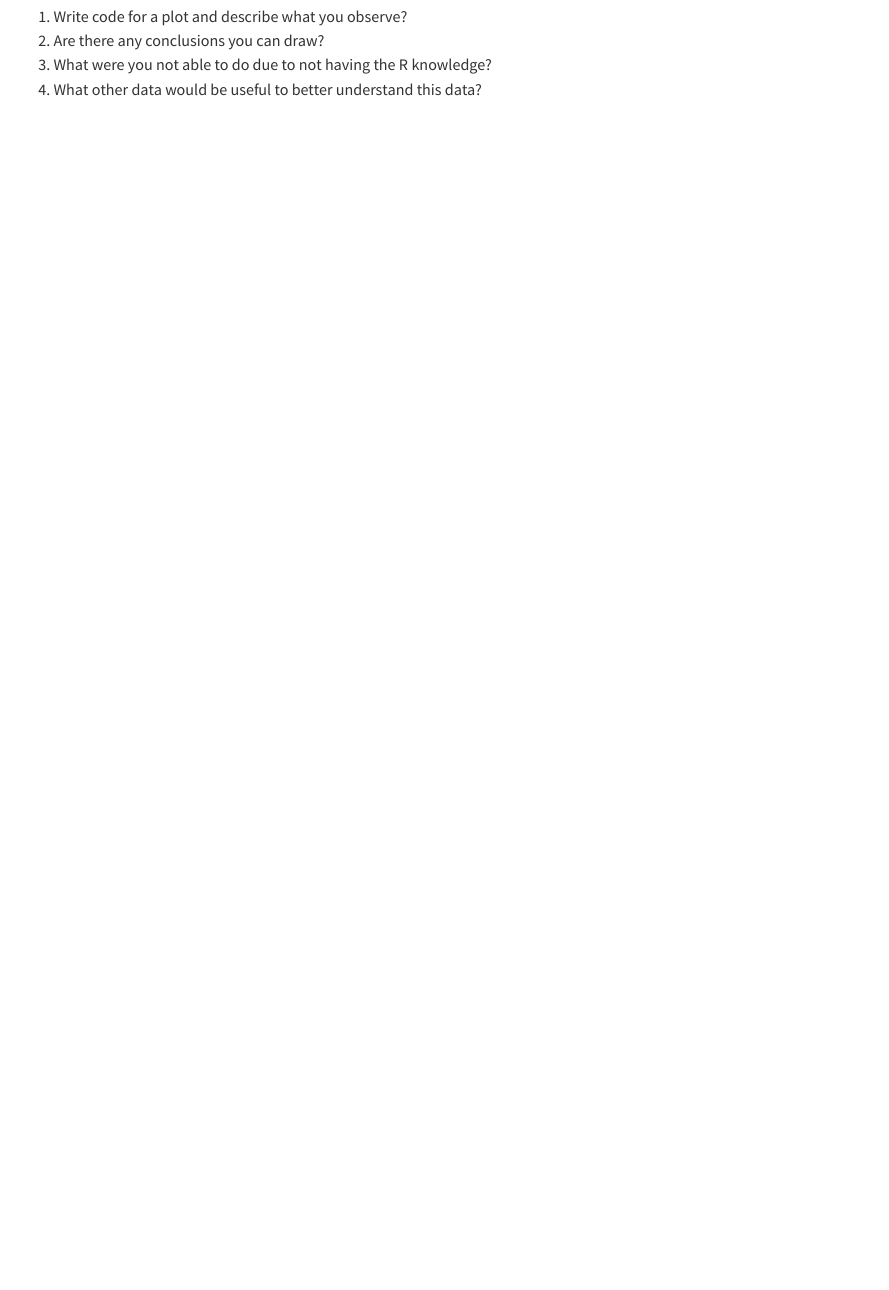
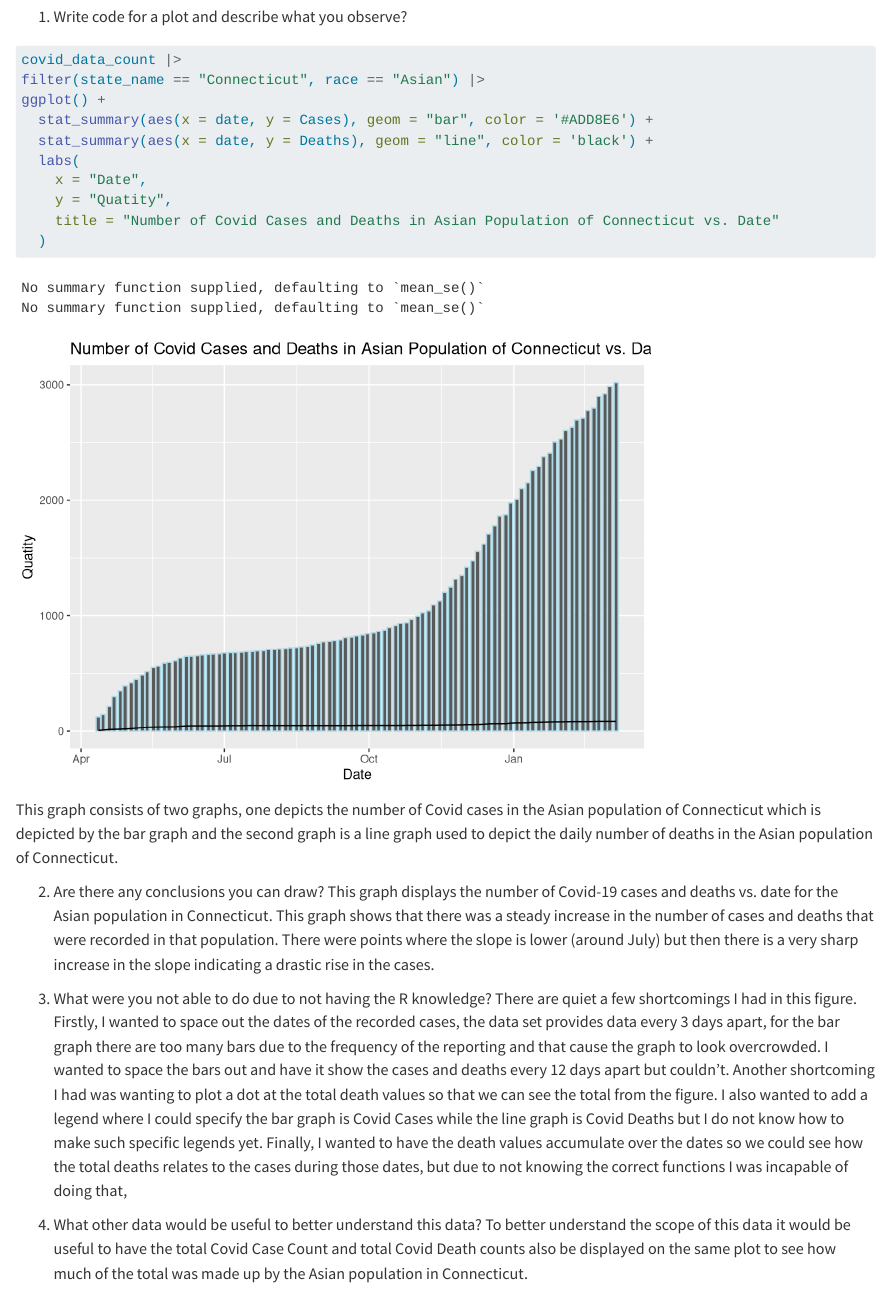
Before and after one commit to sussmanbu/ma4615-fa23-week-02-visualization-practice-rs1ngh13, a Quarto document (Week_02_Covid_Vis.qmd): the page in a window 1100 px wide, from 1950 px down. Rendered offline with R 4.5, knitr and Pandoc in place of Quarto, with nearby package versions; code that draws random numbers runs with fixed seeds of ours.

Commit message:
Work from Week 2 In-Class Assignment

````diff
--- a/Week_02_Covid_Vis.qmd
+++ b/Week_02_Covid_Vis.qmd
@@ -36,6 +36,25 @@ covid_data_count |>
 ```
 
 1. Write code for a plot and describe what you observe?
+```{r}
+covid_data_count |>
+filter(state_name == "Connecticut", race == "Asian") |>
+ggplot() +
+  stat_summary(aes(x = date, y = Cases), geom = "bar", color = '#ADD8E6') +
+  stat_summary(aes(x = date, y = Deaths), geom = "line", color = 'black') +
+  labs(
+    x = "Date",
+    y = "Quatity",
+    title = "Number of Covid Cases and Deaths in Asian Population of Connecticut vs. Date"
+  )
+```
+This graph consists of two graphs, one depicts the number of Covid cases in the Asian population of Connecticut which is depicted by the bar graph and the second graph is a line graph used to depict the daily number of deaths in the Asian population of Connecticut.
+
 2. Are there any conclusions you can draw?
+This graph displays the number of Covid-19 cases and deaths vs. date for the Asian population in Connecticut. This graph shows that there was a steady increase in the number of cases and deaths that were recorded in that population. There were points where the slope is lower (around July) but then there is a very sharp increase in the slope indicating a drastic rise in the cases.
+
 3. What were you not able to do due to not having the R knowledge?
+There are quiet a few shortcomings I had in this figure. Firstly, I wanted to space out the dates of the recorded cases, the data set provides data every 3 days apart, for the bar graph there are too many bars due to the frequency of the reporting and that cause the graph to look overcrowded. I wanted to space the bars out and have it show the cases and deaths every 12 days apart but couldn't. Another shortcoming I had was wanting to plot a dot at the total death values so that we can see the total from the figure. I also wanted to add a legend where I could specify the bar graph is Covid Cases while the line graph is Covid Deaths but I do not know how to make such specific legends yet. Finally, I wanted to have the death values accumulate over the dates so we could see how the total deaths relates to the cases during those dates, but due to not knowing the correct functions I was incapable of doing that,
+
 4. What other data would be useful to better understand this data?
+To better understand the scope of this data it would be useful to have the total Covid Case Count and total Covid Death counts also be displayed on the same plot to see how much of the total was made up by the Asian population in Connecticut.
````
Also changed, not shown: Week_02_Covid_Vis.html, Week_02_Covid_Vis_files/figure-html/unnamed-chunk-2-1.png (added).
